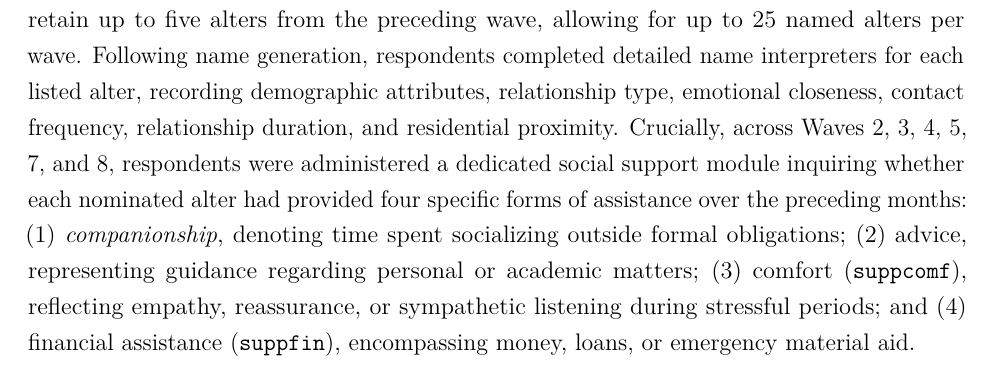
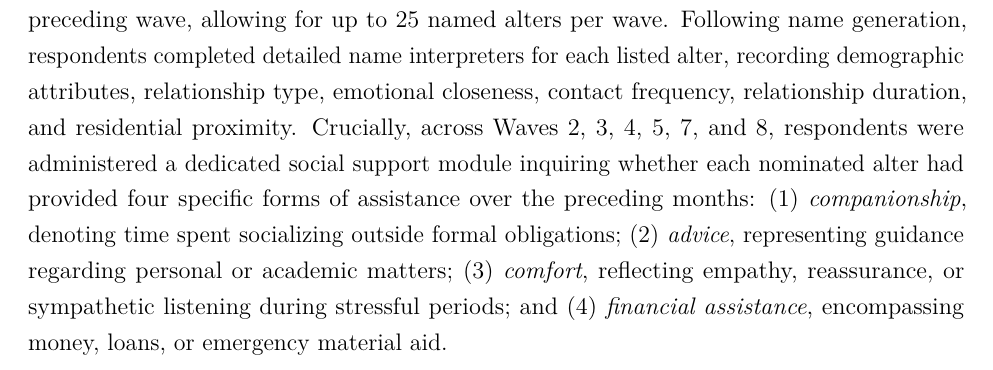
Before and after one commit to olizardo/tie-strength-and-support-NetHealth, a LaTeX paper (manuscript.tex): part of page 5 of 16, cut so that both start at the same text. Compiled offline with pdfLaTeX.

Commit message:
Update on Overleaf.

```diff
--- a/manuscript.tex
+++ b/manuscript.tex
@@ -80,4 +80,3 @@ Fourth, to what extent do role relations condition support configurations indepe
 
 The empirical data for this study come from the NetHealth Study \citep[e.g.,][]{liu2018network, sepulvado2020predicting, wang2020neither}, a longitudinal investigation tracking an entire undergraduate cohort at the University of Notre Dame from matriculation in August 2015 through graduation in May 2019. The NetHealth study was designed to investigate the reciprocal co-evolution of social network structures, health behaviors (physical activity, sleep patterns, stress), and academic performance. Network surveys were administered online via Qualtrics at the beginning and conclusion of each semester across repeated waves between Fall 2015 and Spring 2018.
 
-In each survey wave, participants completed an egocentric network module using a standardized open-ended name generator: ``We would like to know who you consider to be in your social network. In the spaces below please list up to 20 people with whom you spend time communicating or interacting.'' Beginning in Wave 3, respondents could additionally retain up to five alters from the preceding wave, allowing for up to 25 named alters per wave. Following name generation, respondents completed detailed name interpreters for each listed alter, recording demographic attributes, relationship type, emotional closeness, contact frequency, relationship duration, and residential proximity. Crucially, across Waves 2, 3, 4, 5, 7, and 8, respondents were administered a dedicated social support module inquiring whether each nominated alter had provided four specific forms of assistance over the preceding months: (1) \textit{companionship}, denoting time spent socializing outside formal obligations; (2) advice, representing guidance regarding personal or academic matters; (3) comfort (\texttt{suppcomf}), reflecting empathy, reassurance, or sympathetic listening during stressful periods; and (4) financial assistance (\texttt{suppfin}), encompassing money, loans, or emergency material aid.
@@ -84,3 +88,4 @@ In each survey wave, participants completed an egocentric network module using a
+Beginning in Wave 3, respondents could additionally retain up to five alters from the preceding wave, allowing for up to 25 named alters per wave. Following name generation, respondents completed detailed name interpreters for each listed alter, recording demographic attributes, relationship type, emotional closeness, contact frequency, relationship duration, and residential proximity. Crucially, across Waves 2, 3, 4, 5, 7, and 8, respondents were administered a dedicated social support module inquiring whether each nominated alter had provided four specific forms of assistance over the preceding months: (1) \textit{companionship}, denoting time spent socializing outside formal obligations; (2) \textit{advice}, representing guidance regarding personal or academic matters; (3) \textit{comfort}, reflecting empathy, reassurance, or sympathetic listening during stressful periods; and (4) \textit{financial assistance}, encompassing money, loans, or emergency material aid.
 
 For egos who were administered the support battery, unendorsed items represent the documented absence of that support type. We restricted the analytical sample to egos who completed the support module in each respective wave and eliminated records with incomplete covariate data. The final analytical sample consists of $N = 22,739$ ego--alter tie observations nested within $N = 626$ unique respondents across the six support-administered waves.
 
```
Also changed, not shown: manuscript.tex (5 more changed lines).
